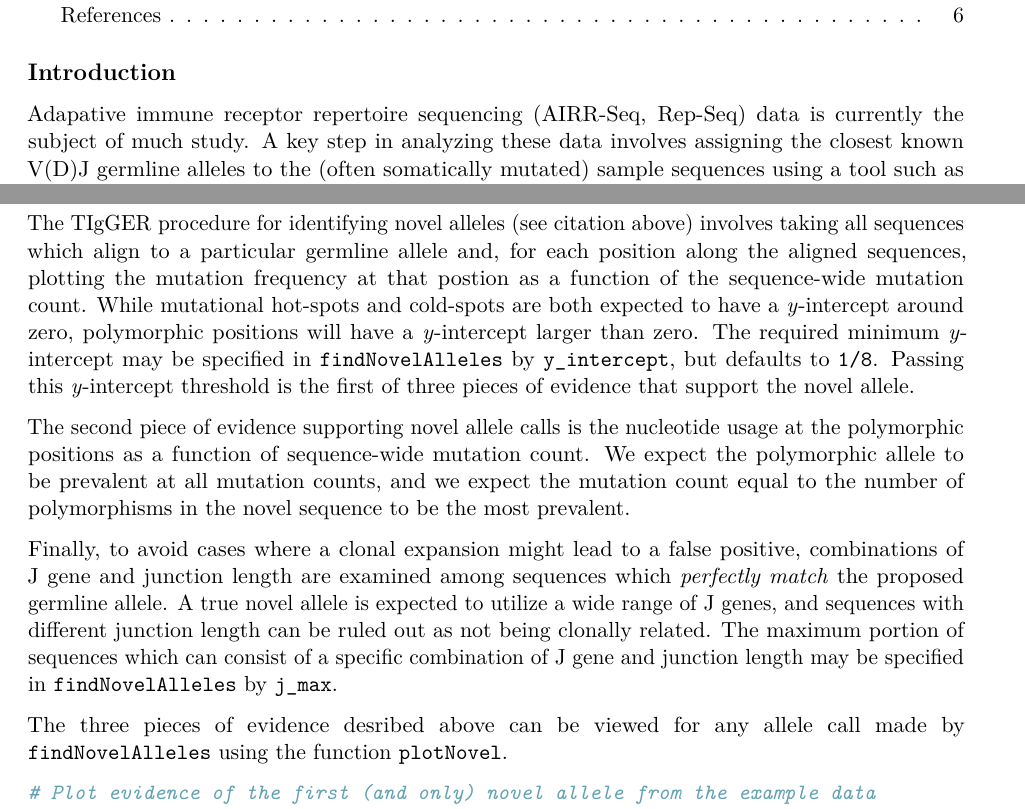
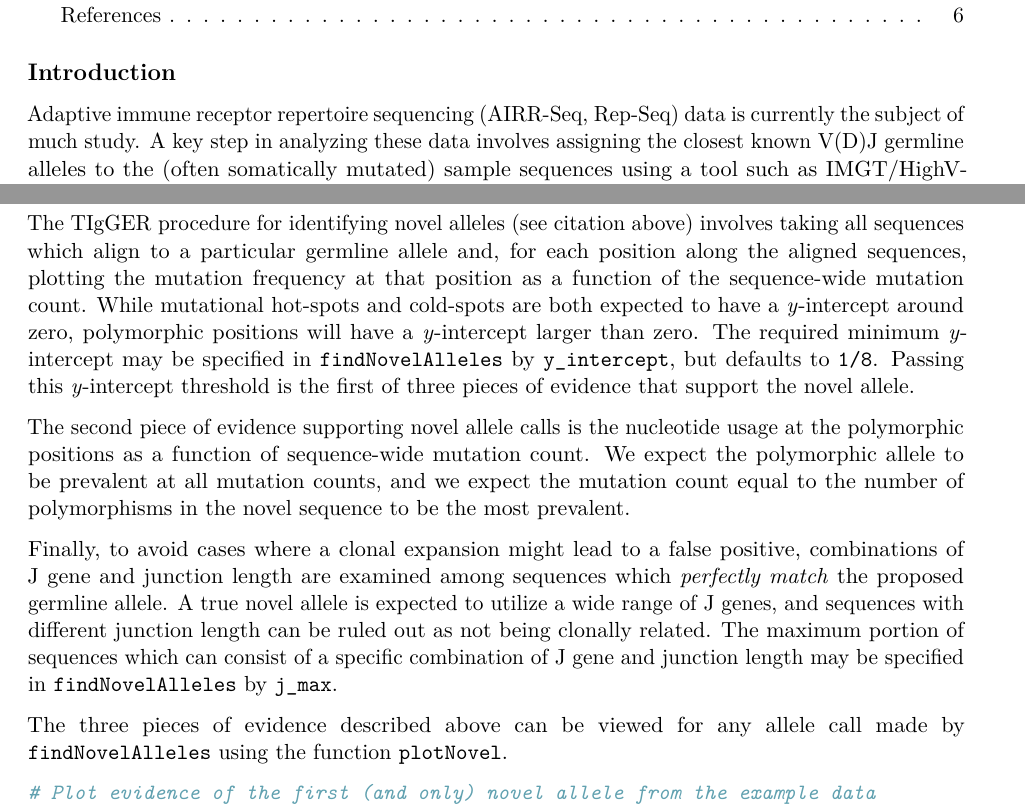
Before and after one commit to immcantation/tigger, an R Markdown document (vignettes/Tigger-Vignette.Rmd): two parts of pages 1 and 3 of 6, joined at a grey line, cut so that both start at the same text. Rendered offline with R 4.5, knitr and Pandoc, then LaTeX, with nearby package versions; some code elsewhere in the file could not run offline; common packages that the code uses without loading them are loaded.

Commit message:
typo fixes

```diff
--- a/vignettes/Tigger-Vignette.Rmd
+++ b/vignettes/Tigger-Vignette.Rmd
@@ -30,7 +30,7 @@ vignette: >
 
 ## Introduction
 
-Adapative immune receptor repertoire sequencing (AIRR-Seq, Rep-Seq) data is
+Adaptive immune receptor repertoire sequencing (AIRR-Seq, Rep-Seq) data is
 currently the subject of much study. A key step in analyzing these data involves
 assigning the closest known V(D)J germline alleles to the (often somatically mutated)
 sample sequences using a tool such as IMGT/HighV-QUEST ([[1]][1]). However,
@@ -117,7 +117,7 @@ novel_rows <- selectNovel(novel)
 The TIgGER procedure for identifying novel alleles (see citation above) involves
 taking all sequences which align to a particular germline allele and, for each
 position along the aligned sequences, plotting the mutation frequency at that
-postion as a function of the sequence-wide mutation count. While mutational
+position as a function of the sequence-wide mutation count. While mutational
 hot-spots and cold-spots are both expected to have a *y*-intercept around zero,
 polymorphic positions will have a *y*-intercept larger than zero. The required
 minimum *y*-intercept may be specified in `findNovelAlleles` by `y_intercept`, but
@@ -138,7 +138,7 @@ can be ruled out as not being clonally related. The maximum portion of sequences
 which can consist of a specific combination of J gene and junction length may be
 specified in `findNovelAlleles` by `j_max`.
 
-The three pieces of evidence desribed above can be viewed for any allele call
+The three pieces of evidence described above can be viewed for any allele call
 made by `findNovelAlleles` using the function `plotNovel`.
 
 
```
Also changed, not shown: NEWS.md (+2 -2 lines), R/bayesian.R (+2 -2 lines), R/data.R (+4 -4 lines), R/evidence.R (+6 -6 lines), R/functions.R (+30 -30 lines), R/tigger.R (+3 -3 lines), docs/news.md, docs/topics/AIRRDb.md, docs/topics/GermlineIGHV.md, docs/topics/SampleDb.md, docs/topics/SampleGenotype.md, docs/topics/SampleGermlineIGHV.md, docs/topics/SampleNovel.md, docs/topics/cleanSeqs.md, 21 more files, 3 other files.
